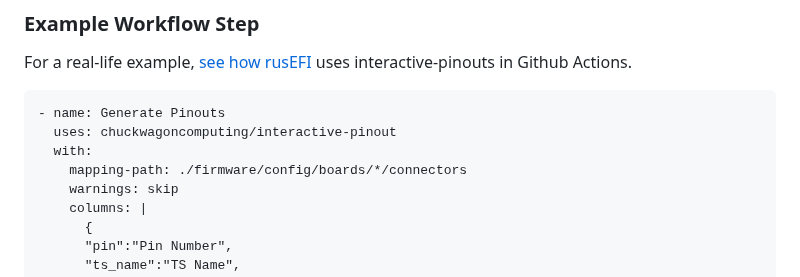
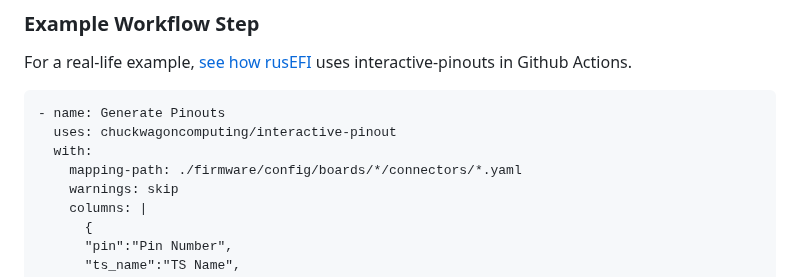
Before and after one commit to chuckwagoncomputing/interactive-pinout, a Markdown page: README.md, the part around the change. GitHub-like rendering.

Commit message:
Fix path in example

```diff
--- a/README.md
+++ b/README.md
@@ -109,7 +109,7 @@ For a real-life example, [see how rusEFI](https://github.com/rusefi/rusefi/blob/
 - name: Generate Pinouts
   uses: chuckwagoncomputing/interactive-pinout
   with:
-    mapping-path: ./firmware/config/boards/*/connectors
+    mapping-path: ./firmware/config/boards/*/connectors/*.yaml
     warnings: skip
     columns: |
       {
```
